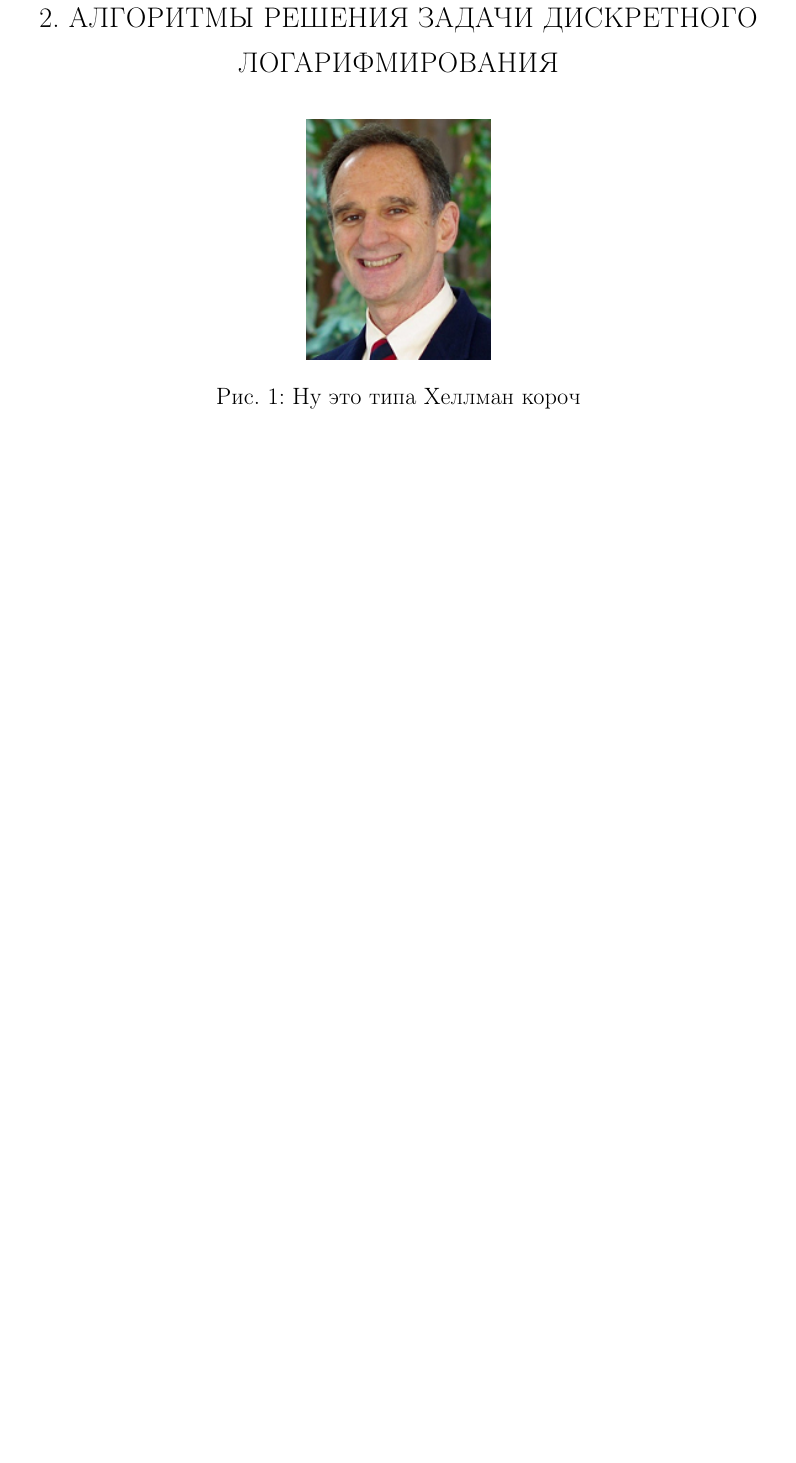
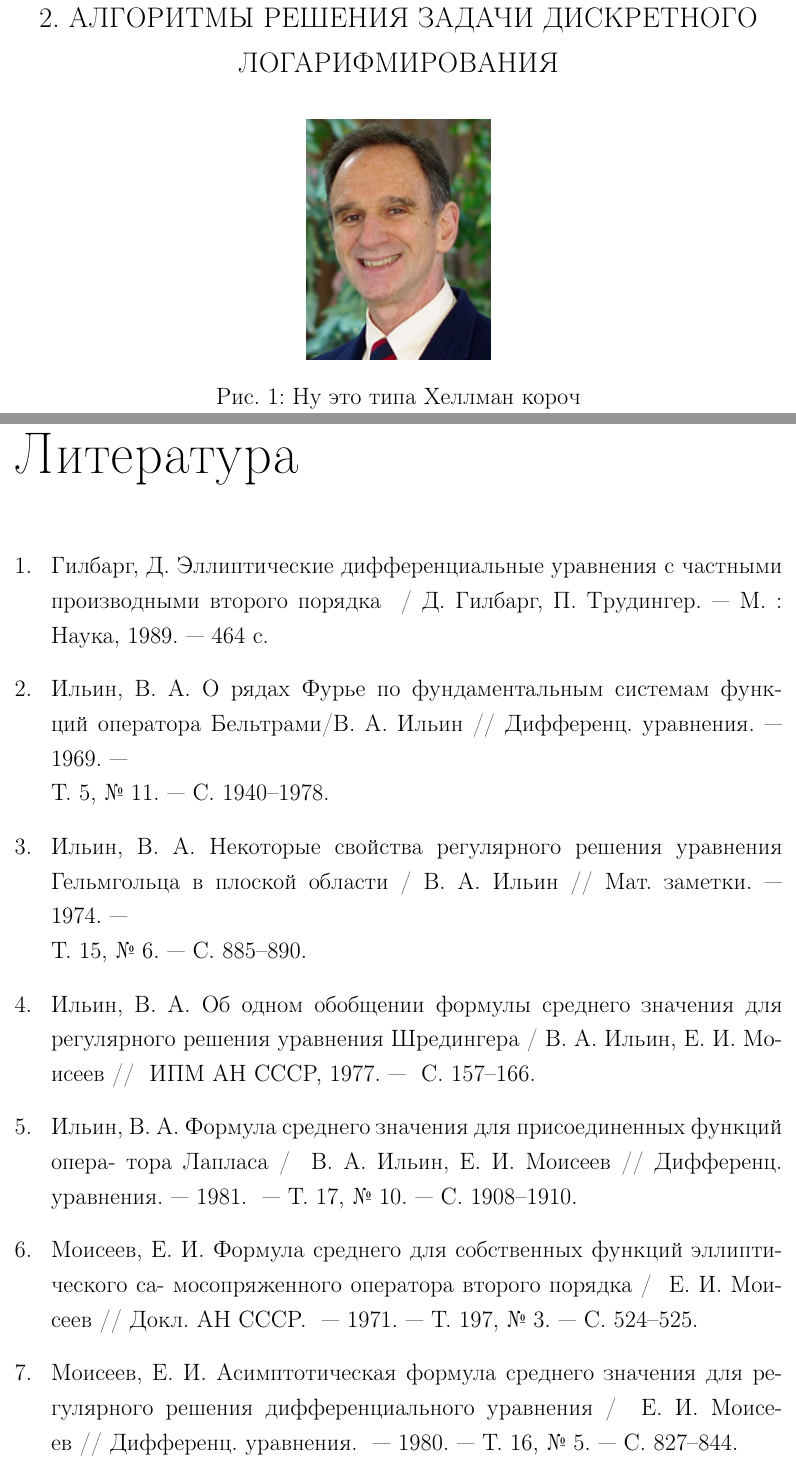
Before and after one commit to sidav/Master_dissertation, a LaTeX thesis (LaTeX/Kovun_AMM_Masters_Degree_Dissertation.tex, which reads LaTeX/diplom_sources.tex, LaTeX/preamble.tex): part of page 7 of 7 before the commit and two parts of pages 7 and 8 of 10 after it, the two joined at a grey line, cut so that both start at the same text, the shorter picture padded with empty space. Compiled offline with pdfLaTeX; the source files are stored in an older character set and shown here as Unicode; a LaTeX package or settings file that is missing is left out.

Commit message:
Working with bibliography

```diff
--- a/LaTeX/diplom_sources.tex
+++ b/LaTeX/diplom_sources.tex
@@ -0,0 +1,30 @@
+\selectlanguage{russian}
+\begin{thebibliography}{9}
+\addcontentsline{toc}{section}{Список используемых источников}
+
+\bibitem{lit_1}
+\textbf{Гилбарг, Д.} Эллиптические дифференциальные уравнения с частными производными второго порядка~
+/~Д. Гилбарг, П. Трудингер.~---~М. : Наука, 1989.~---~464 с.
+\bibitem{lit_2}
+\textbf{Ильин, В. А.} О рядах Фурье по фундаментальным системам функций оператора
+Бельтрами/В. А. Ильин~//~Дифференц. уравнения.~---~1969.~---~\\Т. 5, № 11.~---~С. 1940–1978.
+\bibitem{lit_3}
+\textbf{Ильин, В. А.} Некоторые свойства регулярного решения уравнения Гельмгольца в
+плоской области~/~В. А. Ильин~//~Мат. заметки.~---~1974.~---~\\Т. 15, № 6.~---~С. 885–890.
+\bibitem{lit_4}
+\textbf{Ильин, В. А.} Об одном обобщении формулы среднего значения для регулярного
+решения уравнения Шредингера~/~В. А. Ильин, Е. И. Моисеев~//~ ИПМ АН СССР,
+1977.~---~ С. 157–166.
+\bibitem{lit_5}
+\textbf{Ильин, В. А.} Формула среднего значения для присоединенных функций опера-
+тора Лапласа~/~ В. А. Ильин, Е. И. Моисеев~//~Дифференц. уравнения.~---~1981.
+~---~Т. 17, № 10.~---~C. 1908–1910.
+\bibitem{lit_6}
+\textbf{Моисеев, Е. И.} Формула среднего для собственных функций эллиптического са-
+мосопряженного оператора второго порядка~/~ Е. И. Моисеев~//~Докл. АН СССР.
+~---~1971.~---~Т. 197, № 3.~---~С. 524–525.
+\bibitem{lit_7}
+\textbf{Моисеев, Е. И.} Асимптотическая формула среднего значения для регулярного
+решения дифференциального уравнения~/~ Е. И. Моисеев~//~Дифференц. уравнения.
+~---~1980.~---~Т. 16, № 5.~---~С. 827–844.
+\bibitem{lit_8}
--- a/LaTeX/preamble.tex
+++ b/LaTeX/preamble.tex
@@ -88,6 +88,10 @@
 
 % Задает стиль библиографии
 \bibliographystyle{styles/belarus-specific-utf8gost780u}
+\addto\captionsrussian{\def\refname{Список используемой литературы}}
+\makeatletter
+\def\@biblabel#1{#1. }
+\makeatother
 
 \newtheorem{Th}{Теорема}
 \newtheorem{Def}{Определение}
```
Also changed, not shown: LaTeX/Kovun_AMM_Masters_Degree_Dissertation.tex (+1 -0 lines), LaTeX/diplom_glava1.tex (+1 -1 lines), LaTeX/Kovun_AMM_Masters_Degree_Dissertation.pdf, LaTeX/diplom.pdf (deleted), LaTeX/diplom_sources.tex (40 more changed lines), 3 other files.
